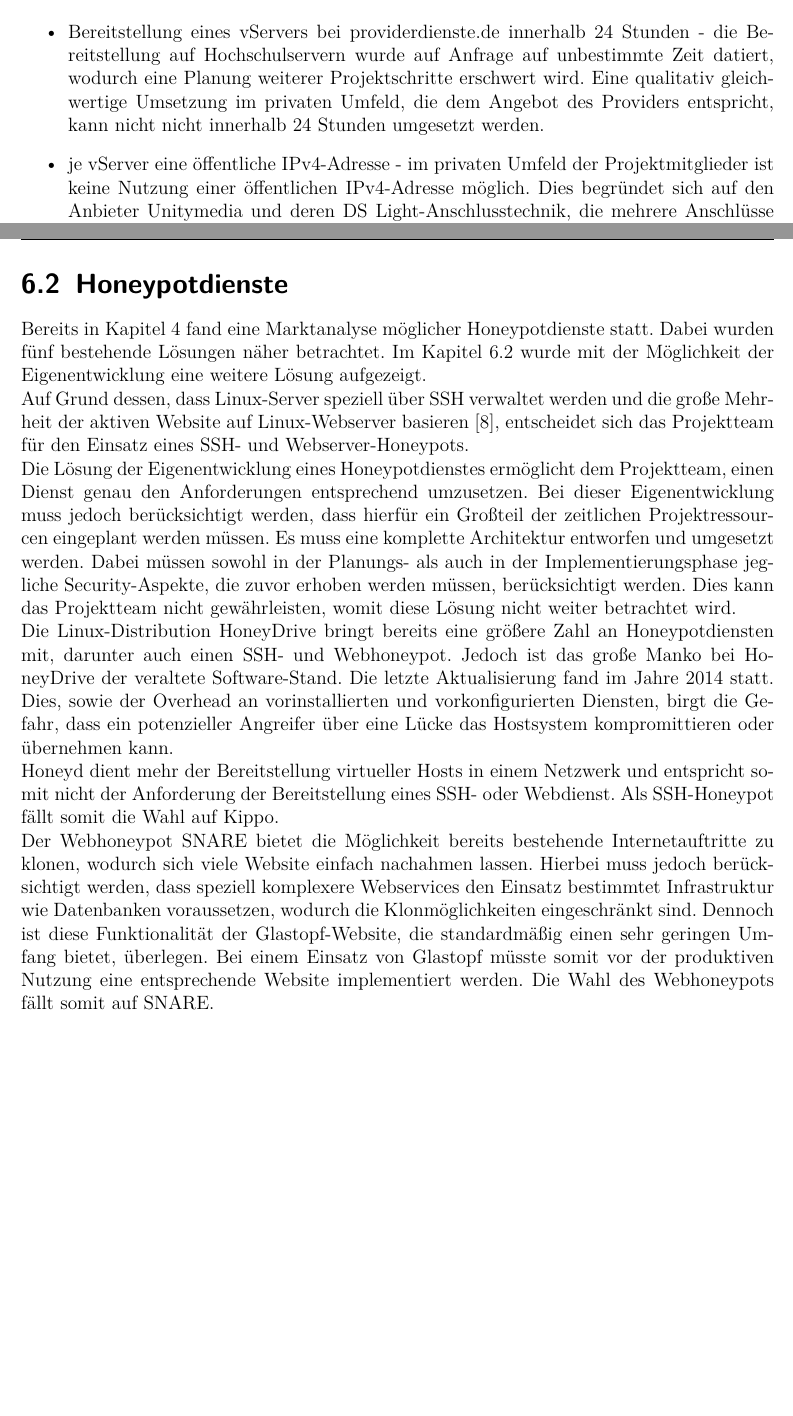
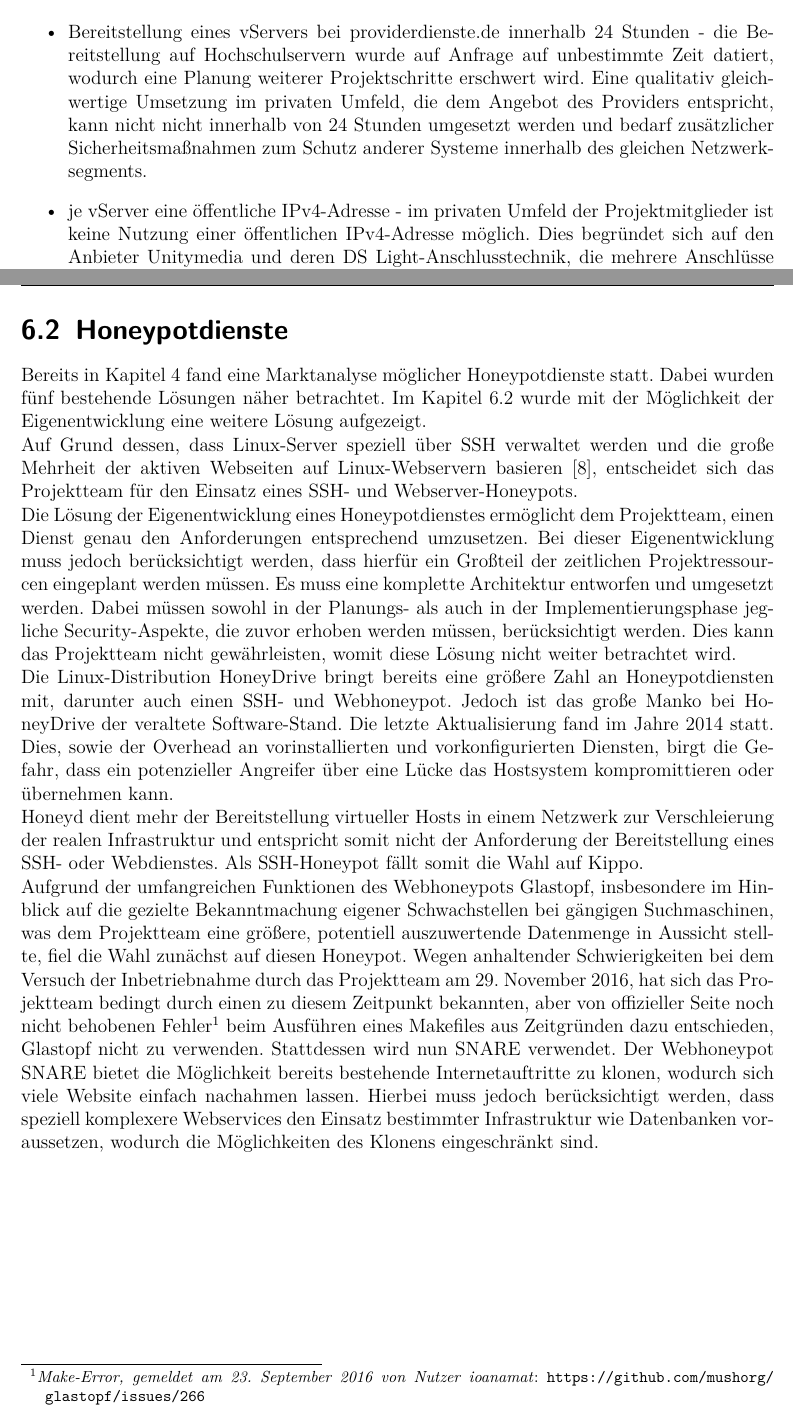
Before and after one commit to dschwenk/Sysadmin, a LaTeX book (Dokumentation/Dokumentation/00_Dokumentation.tex, which reads Dokumentation/Dokumentation/06_auswahl.tex): two parts of pages 15 and 16 of 55, joined at a grey line, cut so that both start at the same text, the shorter picture padded with empty space. Compiled offline with pdfLaTeX.

Commit message:
Added reason why snare and not glastopf was chosen as webhoneypot

```diff
--- a/Dokumentation/Dokumentation/06_auswahl.tex
+++ b/Dokumentation/Dokumentation/06_auswahl.tex
@@ -11,7 +11,7 @@ In diesem Kapitel erfolgt die Bewertung der unter \ref{ch:Lösungsansätze} aufg
 Für das Honeypotsystem wird mindestens ein oder gar mehrere Hostsysteme benötigt. In Kapitel \ref{ch:Lösungsansätze} wurden dazu die möglichen Lösungen zum Hosting auf den Hochschulservern, bei einem öffentlichen Provider oder im privaten Umfeld aufgezeigt. Das Projektteam entscheidet sich hierbei für ein Hosting bei providerdienste.de. Diese Entscheidung wurde aufgrund folgender Kriterien getroffen:
 
 \begin{itemize}
-\item Bereitstellung eines vServers bei providerdienste.de innerhalb 24 Stunden - die Bereitstellung auf Hochschulservern wurde auf Anfrage auf unbestimmte Zeit datiert, wodurch eine Planung weiterer Projektschritte erschwert wird. Eine qualitativ gleichwertige Umsetzung im privaten Umfeld, die dem Angebot des Providers entspricht, kann nicht nicht innerhalb 24 Stunden umgesetzt werden.
+\item Bereitstellung eines vServers bei providerdienste.de innerhalb 24 Stunden - die Bereitstellung auf Hochschulservern wurde auf Anfrage auf unbestimmte Zeit datiert, wodurch eine Planung weiterer Projektschritte erschwert wird. Eine qualitativ gleichwertige Umsetzung im privaten Umfeld, die dem Angebot des Providers entspricht, kann nicht nicht innerhalb von 24 Stunden umgesetzt werden und bedarf zusätzlicher Sicherheitsmaßnahmen zum Schutz anderer Systeme innerhalb des gleichen Netzwerksegments.
 \item je vServer eine öffentliche IPv4-Adresse - im privaten Umfeld der Projektmitglieder ist keine Nutzung einer öffentlichen IPv4-Adresse möglich. Dies begründet sich auf den Anbieter Unitymedia und deren DS Light-Anschlusstechnik, die mehrere Anschlüsse über ein NAT-Verfahren über eine öffentliche IP-Adresse bereitstellt. An den Modems der Projektmitglieder ist somit nur eine private IP-Adresse vorhanden.
 \item Remote-Konsole - diese Konsole ermöglicht die Verwaltung des vServer selbst dann, wenn kein Zugriff via SSH möglich ist. Eine Lösung in diesem Umfang ist beim Angebot des Rechenzentrums in Form der Beschränkung auf einen SSH-Zugangs nicht gegeben. Im privaten Umfeld wäre für solch eine Lösung weiterer Implementierungsaufwand notwendig.
 \end{itemize}
@@ -23,13 +23,13 @@ Für die Implementierung setzt das Projekteam somit auf einen gemieteten vServer
 
 Bereits in Kapitel \ref{ch:Marktanalyse} fand eine Marktanalyse möglicher Honeypotdienste statt. Dabei wurden fünf bestehende Lösungen näher betrachtet. Im Kapitel \ref{sec:Honeypotdienste} wurde mit der Möglichkeit der Eigenentwicklung eine weitere Lösung aufgezeigt.
 
-Auf Grund dessen, dass Linux-Server speziell über SSH verwaltet werden und die große Mehrheit der aktiven Website auf Linux-Webserver basieren \cite{w3techs16}, entscheidet sich das Projektteam für den Einsatz eines SSH- und Webserver-Honeypots.
+Auf Grund dessen, dass Linux-Server speziell über SSH verwaltet werden und die große Mehrheit der aktiven Webseiten auf Linux-Webservern basieren \cite{w3techs16}, entscheidet sich das Projektteam für den Einsatz eines SSH- und Webserver-Honeypots.
 
 Die Lösung der Eigenentwicklung eines Honeypotdienstes ermöglicht dem Projektteam, einen Dienst genau den Anforderungen entsprechend umzusetzen. Bei dieser Eigenentwicklung muss jedoch berücksichtigt werden, dass hierfür ein Großteil der zeitlichen Projektressourcen eingeplant werden müssen. Es muss eine komplette Architektur entworfen und umgesetzt werden. Dabei müssen sowohl in der Planungs- als auch in der Implementierungsphase jegliche Security-Aspekte, die zuvor erhoben werden müssen, berücksichtigt werden. Dies kann das Projektteam nicht gewährleisten, womit diese Lösung nicht weiter betrachtet wird.
 
 
 Die Linux-Distribution HoneyDrive bringt bereits eine größere Zahl an Honeypotdiensten mit, darunter auch einen SSH- und Webhoneypot. Jedoch ist das große Manko bei HoneyDrive der veraltete Software-Stand. Die letzte Aktualisierung fand im Jahre 2014 statt. Dies, sowie der Overhead an vorinstallierten und vorkonfigurierten Diensten, birgt die Gefahr, dass ein potenzieller Angreifer über eine Lücke das Hostsystem kompromittieren oder übernehmen kann.
 
-Honeyd dient mehr der Bereitstellung virtueller Hosts in einem Netzwerk und entspricht somit nicht der Anforderung der Bereitstellung eines SSH- oder Webdienst. Als SSH-Honeypot fällt somit die Wahl auf Kippo.
+Honeyd dient mehr der Bereitstellung virtueller Hosts in einem Netzwerk zur Verschleierung der realen Infrastruktur und entspricht somit nicht der Anforderung der Bereitstellung eines SSH- oder Webdienstes. Als SSH-Honeypot fällt somit die Wahl auf Kippo.
 
-Der Webhoneypot SNARE bietet die Möglichkeit bereits bestehende Internetauftritte zu klonen, wodurch sich viele Website einfach nachahmen lassen. Hierbei muss jedoch berücksichtigt werden, dass speziell komplexere Webservices den Einsatz bestimmtet Infrastruktur wie Datenbanken voraussetzen, wodurch die Klonmöglichkeiten eingeschränkt sind. Dennoch ist diese Funktionalität der Glastopf-Website, die standardmäßig einen sehr geringen Umfang bietet, überlegen. Bei einem Einsatz von Glastopf müsste somit vor der produktiven Nutzung eine entsprechende Website implementiert werden. Die Wahl des Webhoneypots fällt somit auf SNARE.
+Aufgrund der umfangreichen Funktionen des Webhoneypots Glastopf, insbesondere im Hinblick auf die gezielte Bekanntmachung eigener Schwachstellen bei gängigen Suchmaschinen, was dem Projektteam eine größere, potentiell auszuwertende Datenmenge in Aussicht stellte, fiel die Wahl zunächst auf diesen Honeypot. Wegen anhaltender Schwierigkeiten bei dem Versuch der Inbetriebnahme durch das Projektteam am 29. November 2016, hat sich das Projektteam bedingt durch einen zu diesem Zeitpunkt bekannten, aber von offizieller Seite noch nicht behobenen Fehler\footnote{ \textit{Make-Error, gemeldet am 23. September 2016 von Nutzer ioanamat}: \url{https://github.com/mushorg/glastopf/issues/266}} beim Ausführen eines Makefiles aus Zeitgründen dazu entschieden, Glastopf nicht zu verwenden. Stattdessen wird nun SNARE verwendet. Der Webhoneypot SNARE bietet die Möglichkeit bereits bestehende Internetauftritte zu klonen, wodurch sich viele Website einfach nachahmen lassen. Hierbei muss jedoch berücksichtigt werden, dass speziell komplexere Webservices den Einsatz bestimmter Infrastruktur wie Datenbanken voraussetzen, wodurch die Möglichkeiten des Klonens eingeschränkt sind.
```
Also changed, not shown: Dokumentation/Dokumentation/00_Dokumentation.pdf.
